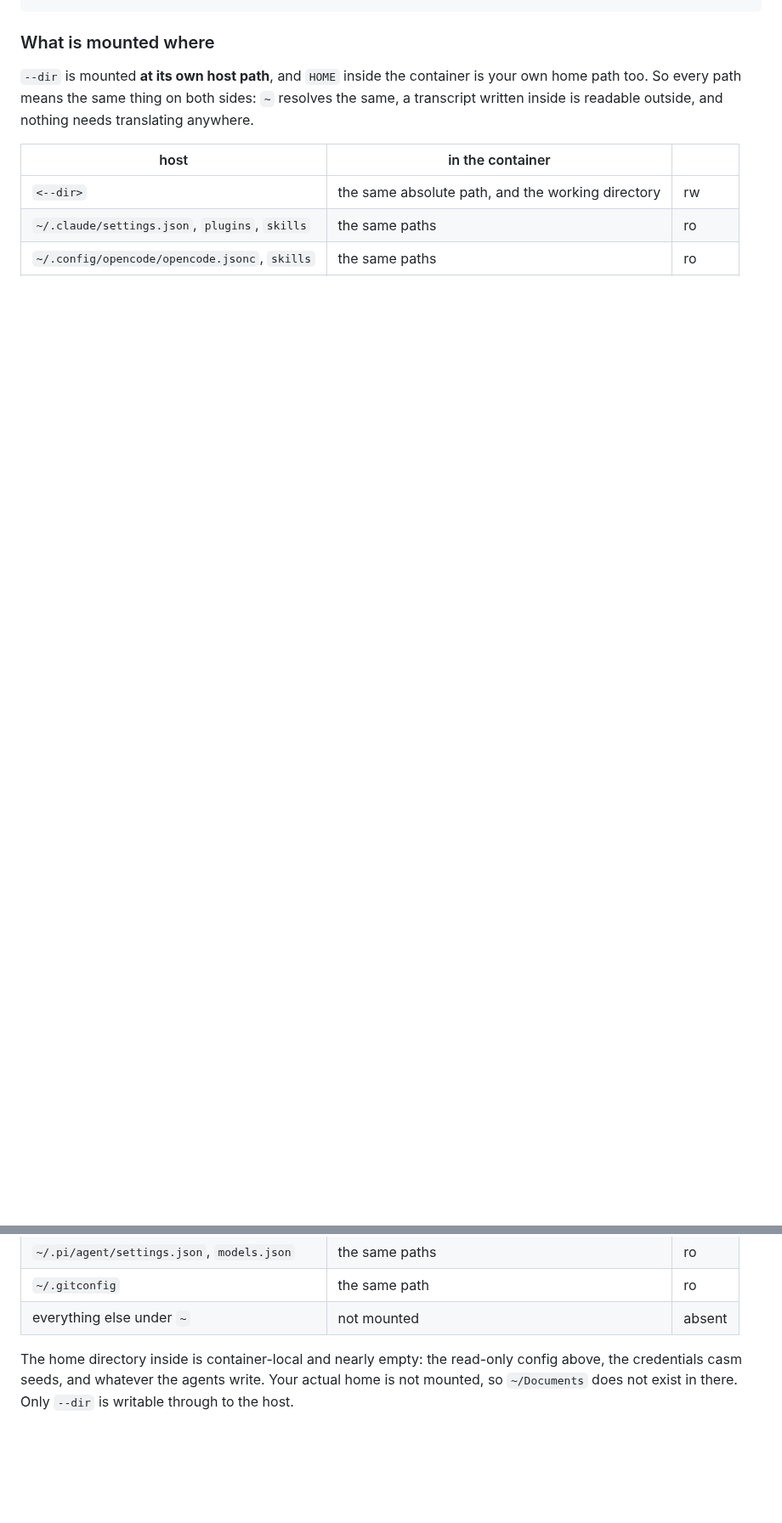
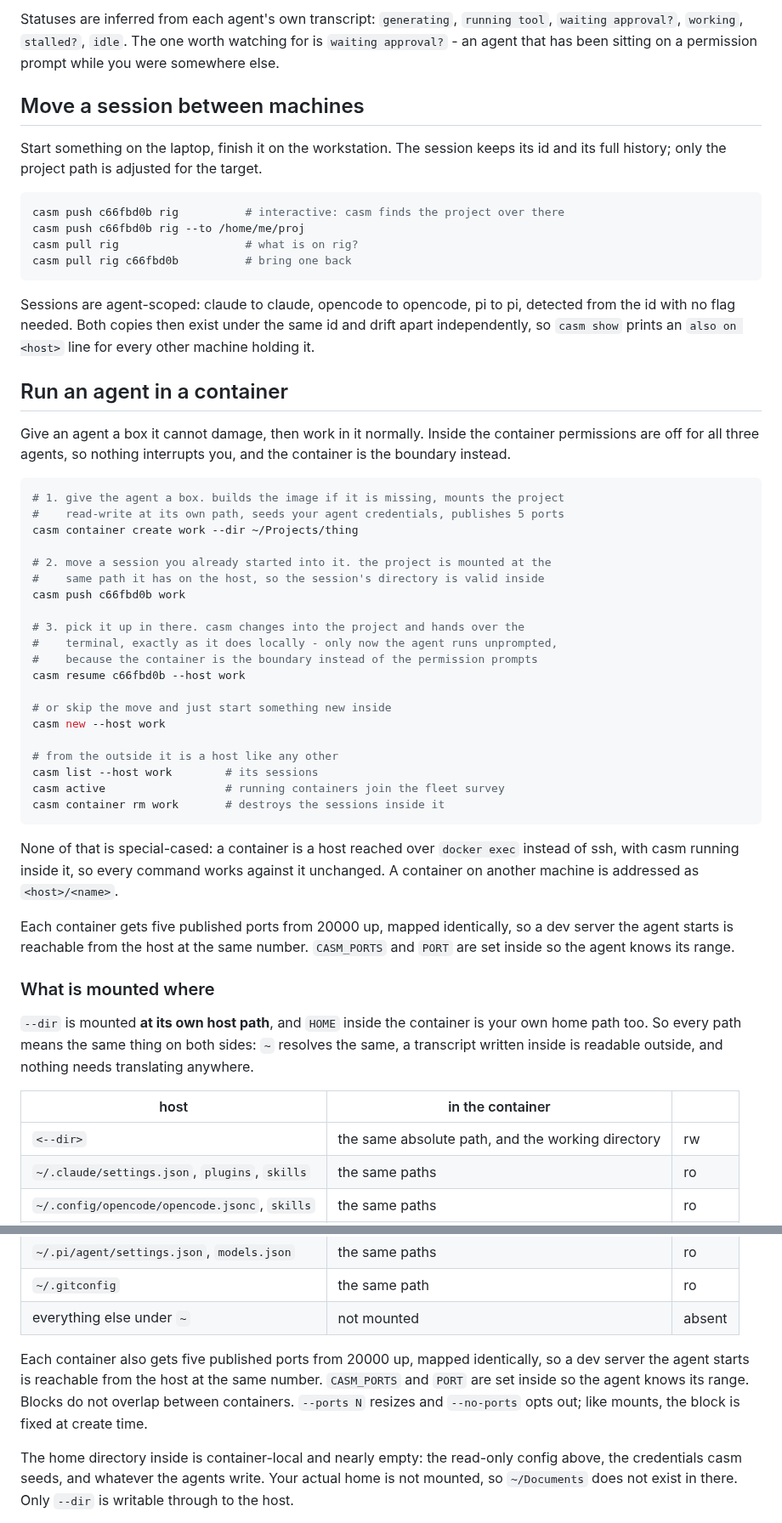
Before and after one commit to michaloo/casm, a Markdown page: README.md, 2 parts joined by grey strips. Shown at 85% size. Drawn GitHub-style; blank space fills up the shorter version.

````diff
--- a/README.md
+++ b/README.md
@@ -53,4 +68,63 @@ casm container rm work                             # destroys the sessions insid
 ```
+
+Statuses are inferred from each agent's own transcript: `generating`,
+`running tool`, `waiting approval?`, `working`, `stalled?`, `idle`. The one
+worth watching for is `waiting approval?` - an agent that has been sitting on a
+permission prompt while you were somewhere else.
+
+## Move a session between machines
+
+Start something on the laptop, finish it on the workstation. The session keeps
+its id and its full history; only the project path is adjusted for the target.
+
+```sh
+casm push c66fbd0b rig          # interactive: casm finds the project over there
+casm push c66fbd0b rig --to /home/me/proj
+casm pull rig                   # what is on rig?
+casm pull rig c66fbd0b          # bring one back
+```
+
+Sessions are agent-scoped: claude to claude, opencode to opencode, pi to pi,
+detected from the id with no flag needed. Both copies then exist under the same
+id and drift apart independently, so `casm show` prints an `also on <host>` line
+for every other machine holding it.
+
+## Run an agent in a container
+
+Give an agent a box it cannot damage, then work in it normally. Inside the
+container permissions are off for all three agents, so nothing interrupts you,
+and the container is the boundary instead.
+
+```sh
+# 1. give the agent a box. builds the image if it is missing, mounts the project
+#    read-write at its own path, seeds your agent credentials, publishes 5 ports
+casm container create work --dir ~/Projects/thing
+
+# 2. move a session you already started into it. the project is mounted at the
+#    same path it has on the host, so the session's directory is valid inside
+casm push c66fbd0b work
+
+# 3. pick it up in there. casm changes into the project and hands over the
+#    terminal, exactly as it does locally - only now the agent runs unprompted,
+#    because the container is the boundary instead of the permission prompts
+casm resume c66fbd0b --host work
+
+# or skip the move and just start something new inside
+casm new --host work
+
+# from the outside it is a host like any other
+casm list --host work        # its sessions
+casm active                  # running containers join the fleet survey
+casm container rm work       # destroys the sessions inside it
+```
+
+None of that is special-cased: a container is a host reached over `docker exec`
+instead of ssh, with casm running inside it, so every command works against it
+unchanged. A container on another machine is addressed as `<host>/<name>`.
+
+Each container gets five published ports from 20000 up, mapped identically, so a
+dev server the agent starts is reachable from the host at the same number.
+`CASM_PORTS` and `PORT` are set inside so the agent knows its range.
 
 ### What is mounted where
 
@@ -67,6 +141,12 @@ needs translating anywhere.
 | `~/.pi/agent/settings.json`, `models.json` | the same paths | ro |
 | `~/.gitconfig` | the same path | ro |
 | everything else under `~` | not mounted | absent |
+
+Each container also gets five published ports from 20000 up, mapped identically,
+so a dev server the agent starts is reachable from the host at the same number.
+`CASM_PORTS` and `PORT` are set inside so the agent knows its range. Blocks do
+not overlap between containers. `--ports N` resizes and `--no-ports` opts out;
+like mounts, the block is fixed at create time.
 
 The home directory inside is container-local and nearly empty: the read-only
 config above, the credentials casm seeds, and whatever the agents write. Your
````
Also changed, not shown: other parts of README.md (+67 -60 lines), CHANGELOG.md (+36 -0 lines), docs/media/continue.gif (added), docs/media/search.gif (added), 3 other files.
